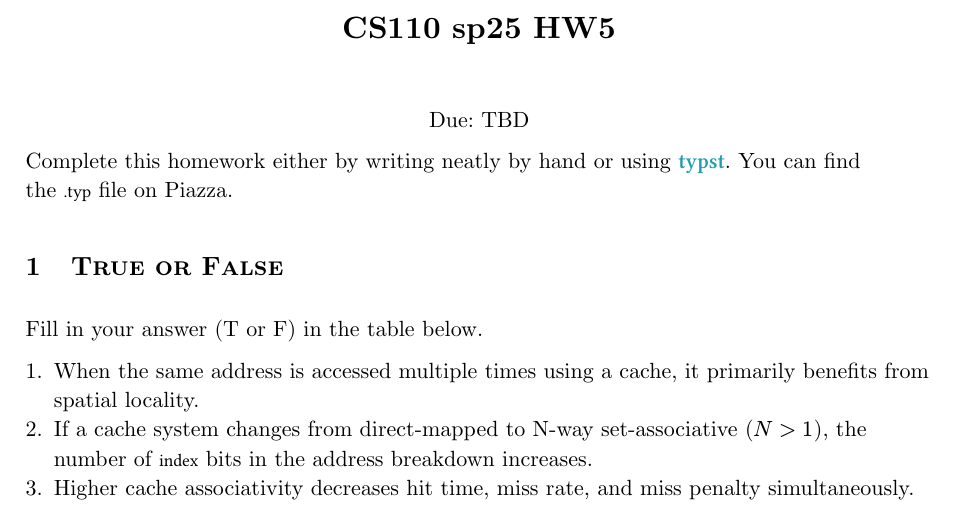
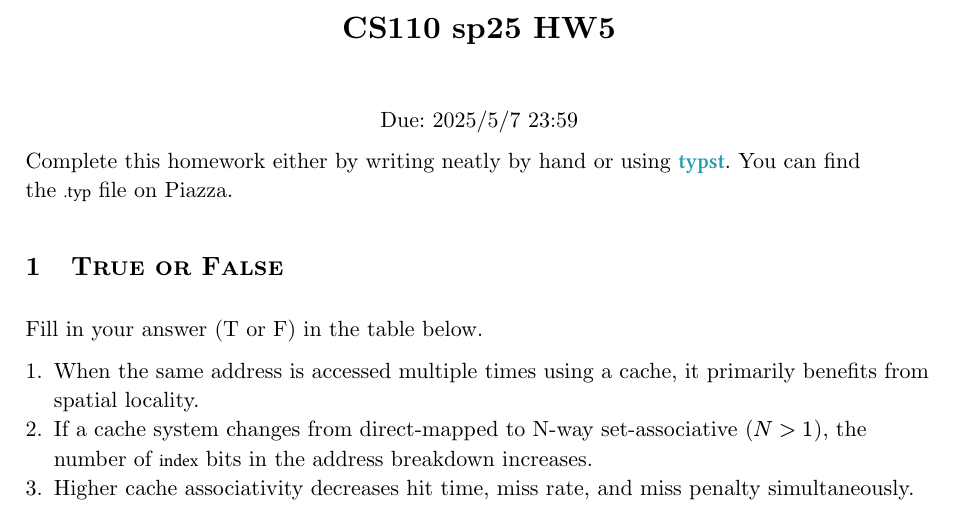
Before and after one commit to AstatineAi/ShanghaiTech-CS110, a Typst document (Homework/HW5/hw5.typ): part of page 1 of 4, cut so that both start at the same text. Compiled offline with Typst 0.15; a missing font is replaced by an installed copy or a similar font.

Commit message:
feat(Homework): add due

```diff
--- a/Homework/HW5/hw5.typ
+++ b/Homework/HW5/hw5.typ
@@ -13,7 +13,7 @@
 
 #align(center)[= CS110 sp25 HW5]
 #v(1cm)
-#align(center)[Due: TBD]
+#align(center)[Due: 2025/5/7 23:59]
 
 Complete this homework either by writing neatly by hand or using #TYPST. You can find the `.typ` file on Piazza.
 
```
